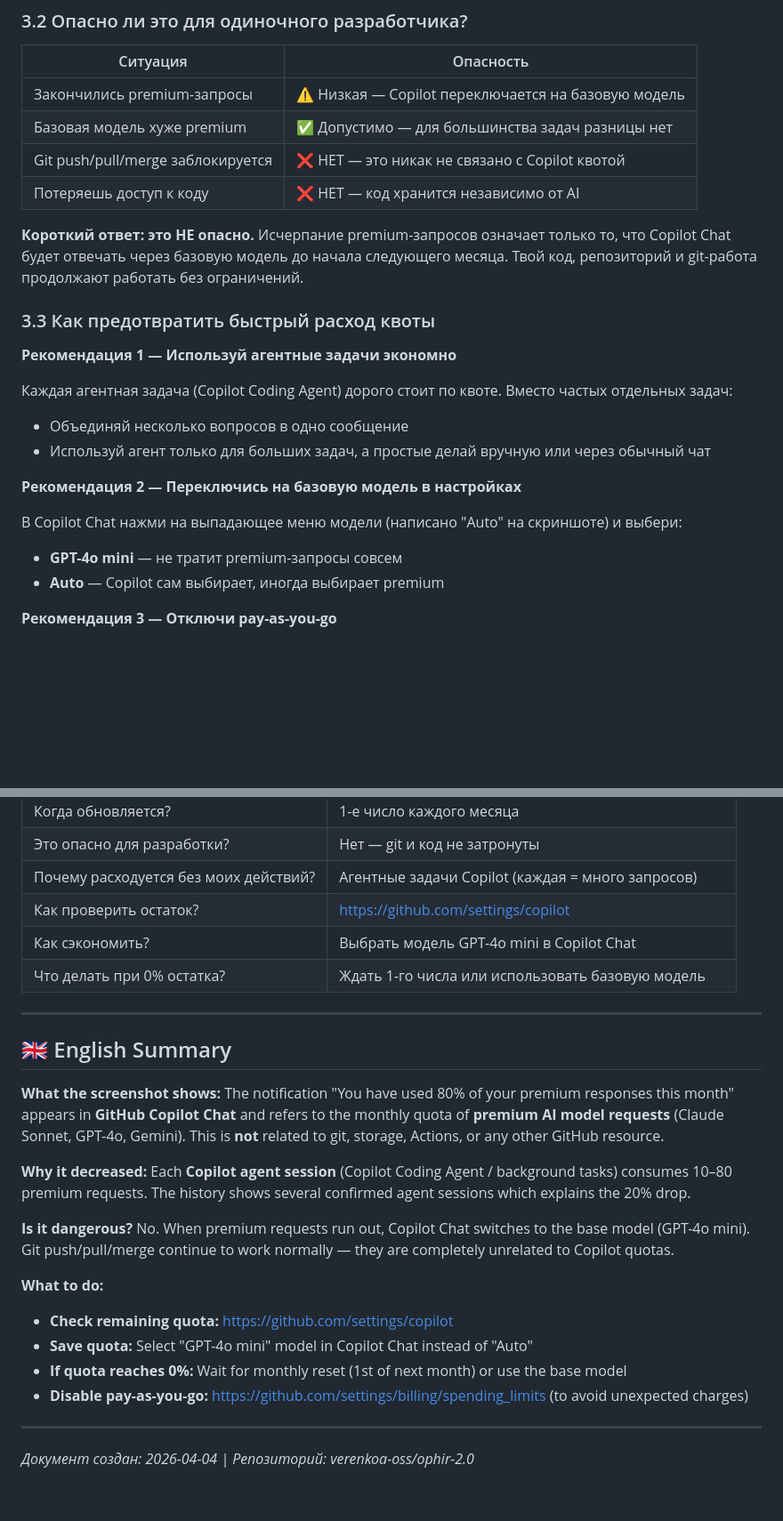
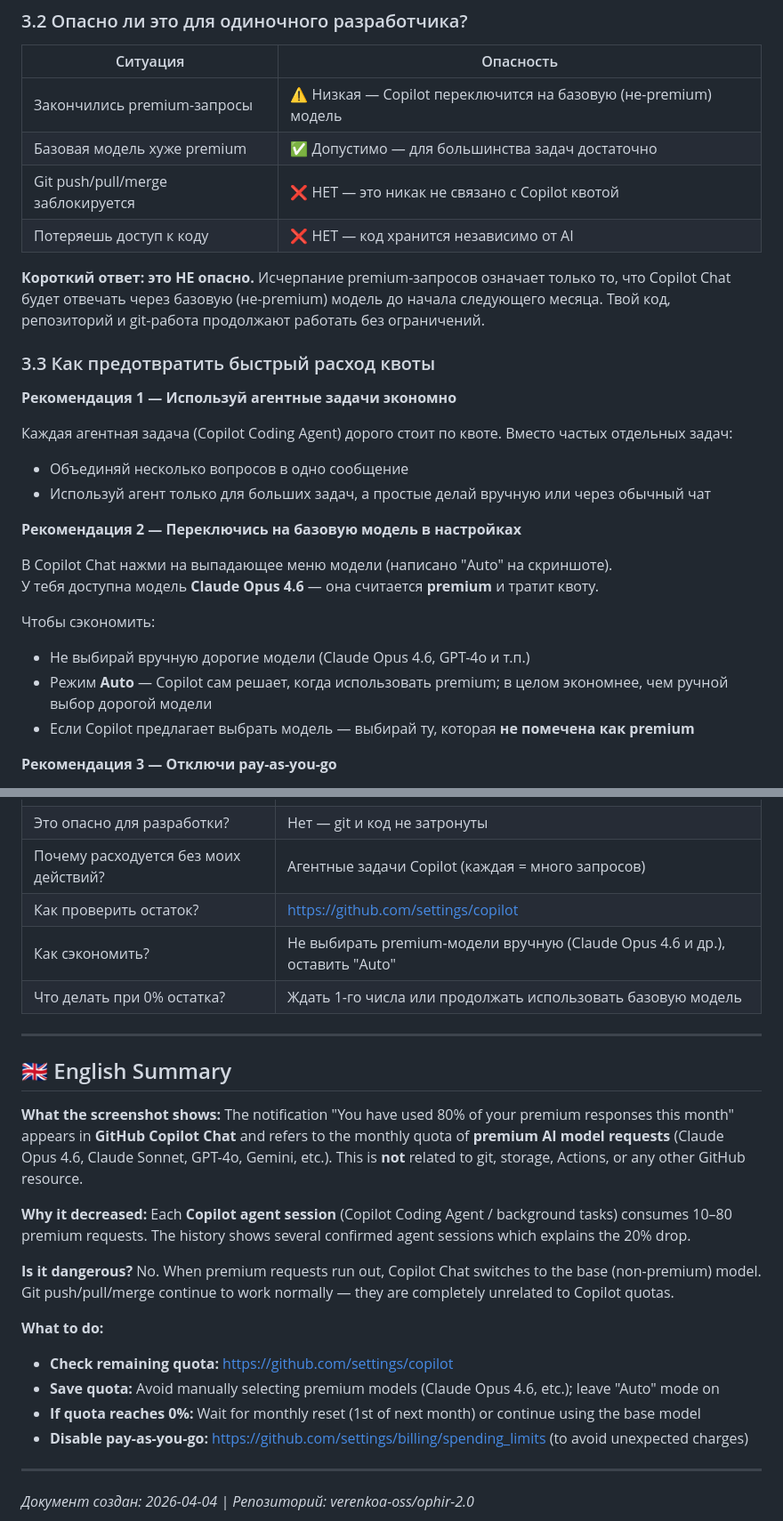
Before and after one commit to verenkoa-oss/ophir-2.0, a Markdown page: COPILOT_PREMIUM_RESPONSES.md, 2 parts joined by grey strips. Shown at 89% size. Drawn GitHub-style; blank space fills up the shorter version.

```diff
--- a/COPILOT_PREMIUM_RESPONSES.md
+++ b/COPILOT_PREMIUM_RESPONSES.md
@@ -107,12 +107,12 @@ https://github.com/settings/billing/spending_limits
 
 | Ситуация | Опасность |
 |----------|-----------|
-| Закончились premium-запросы | ⚠️ Низкая — Copilot переключается на базовую модель |
-| Базовая модель хуже premium | ✅ Допустимо — для большинства задач разницы нет |
+| Закончились premium-запросы | ⚠️ Низкая — Copilot переключится на базовую (не-premium) модель |
+| Базовая модель хуже premium | ✅ Допустимо — для большинства задач достаточно |
 | Git push/pull/merge заблокируется | ❌ НЕТ — это никак не связано с Copilot квотой |
 | Потеряешь доступ к коду | ❌ НЕТ — код хранится независимо от AI |
 
-**Короткий ответ: это НЕ опасно.** Исчерпание premium-запросов означает только то, что Copilot Chat будет отвечать через базовую модель до начала следующего месяца. Твой код, репозиторий и git-работа продолжают работать без ограничений.
+**Короткий ответ: это НЕ опасно.** Исчерпание premium-запросов означает только то, что Copilot Chat будет отвечать через базовую (не-premium) модель до начала следующего месяца. Твой код, репозиторий и git-работа продолжают работать без ограничений.
 
 ### 3.3 Как предотвратить быстрый расход квоты
 
@@ -124,9 +124,13 @@ https://github.com/settings/billing/spending_limits
 
 **Рекомендация 2 — Переключись на базовую модель в настройках**
 
-В Copilot Chat нажми на выпадающее меню модели (написано "Auto" на скриншоте) и выбери:
-- **GPT-4o mini** — не тратит premium-запросы совсем
-- **Auto** — Copilot сам выбирает, иногда выбирает premium
+В Copilot Chat нажми на выпадающее меню модели (написано "Auto" на скриншоте).
+У тебя доступна модель **Claude Opus 4.6** — она считается **premium** и тратит квоту.
+
+Чтобы сэкономить:
+- Не выбирай вручную дорогие модели (Claude Opus 4.6, GPT-4o и т.п.)
+- Режим **Auto** — Copilot сам решает, когда использовать premium; в целом экономнее, чем ручной выбор дорогой модели
+- Если Copilot предлагает выбрать модель — выбирай ту, которая **не помечена как premium**
 
 **Рекомендация 3 — Отключи pay-as-you-go**
 
@@ -197,23 +202,23 @@ git push  # работает всегда, независимо от Copilot к
 | Это опасно для разработки? | Нет — git и код не затронуты |
 | Почему расходуется без моих действий? | Агентные задачи Copilot (каждая = много запросов) |
 | Как проверить остаток? | https://github.com/settings/copilot |
-| Как сэкономить? | Выбрать модель GPT-4o mini в Copilot Chat |
-| Что делать при 0% остатка? | Ждать 1-го числа или использовать базовую модель |
+| Как сэкономить? | Не выбирать premium-модели вручную (Claude Opus 4.6 и др.), оставить "Auto" |
+| Что делать при 0% остатка? | Ждать 1-го числа или продолжать использовать базовую модель |
 
 ---
 
 ## 🇬🇧 English Summary
 
-**What the screenshot shows:** The notification "You have used 80% of your premium responses this month" appears in **GitHub Copilot Chat** and refers to the monthly quota of **premium AI model requests** (Claude Sonnet, GPT-4o, Gemini). This is **not** related to git, storage, Actions, or any other GitHub resource.
+**What the screenshot shows:** The notification "You have used 80% of your premium responses this month" appears in **GitHub Copilot Chat** and refers to the monthly quota of **premium AI model requests** (Claude Opus 4.6, Claude Sonnet, GPT-4o, Gemini, etc.). This is **not** related to git, storage, Actions, or any other GitHub resource.
 
 **Why it decreased:** Each **Copilot agent session** (Copilot Coding Agent / background tasks) consumes 10–80 premium requests. The history shows several confirmed agent sessions which explains the 20% drop.
 
-**Is it dangerous?** No. When premium requests run out, Copilot Chat switches to the base model (GPT-4o mini). Git push/pull/merge continue to work normally — they are completely unrelated to Copilot quotas.
+**Is it dangerous?** No. When premium requests run out, Copilot Chat switches to the base (non-premium) model. Git push/pull/merge continue to work normally — they are completely unrelated to Copilot quotas.
 
 **What to do:**
 - **Check remaining quota:** https://github.com/settings/copilot
-- **Save quota:** Select "GPT-4o mini" model in Copilot Chat instead of "Auto"
-- **If quota reaches 0%:** Wait for monthly reset (1st of next month) or use the base model
+- **Save quota:** Avoid manually selecting premium models (Claude Opus 4.6, etc.); leave "Auto" mode on
+- **If quota reaches 0%:** Wait for monthly reset (1st of next month) or continue using the base model
 - **Disable pay-as-you-go:** https://github.com/settings/billing/spending_limits (to avoid unexpected charges)
 
 ---
```
Also changed, not shown: other parts of COPILOT_PREMIUM_RESPONSES.md (+9 -8 lines), GITHUB_LIMITS.md (+2 -2 lines).
